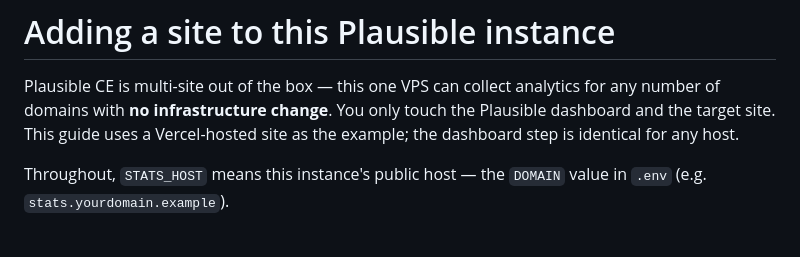
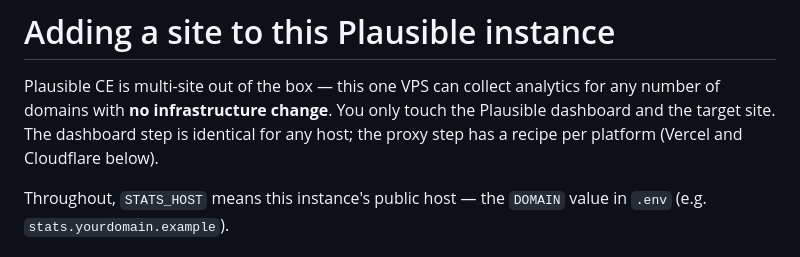
Before and after one commit to ryanilano/vps-plausible-stack, a Markdown page: docs/add-a-site.md, the part around one of its changes. Rendered like a GitHub page.

```diff
--- a/docs/add-a-site.md
+++ b/docs/add-a-site.md
@@ -2,8 +2,8 @@
 
 Plausible CE is multi-site out of the box — this one VPS can collect analytics for
 any number of domains with **no infrastructure change**. You only touch the
-Plausible dashboard and the target site. This guide uses a Vercel-hosted site as
-the example; the dashboard step is identical for any host.
+Plausible dashboard and the target site. The dashboard step is identical for any
+host; the proxy step has a recipe per platform (Vercel and Cloudflare below).
 
 Throughout, `STATS_HOST` means this instance's public host — the `DOMAIN` value in
 `.env` (e.g. `stats.yourdomain.example`).
```
Also changed, not shown: other parts of docs/add-a-site.md (+56 -0 lines).
